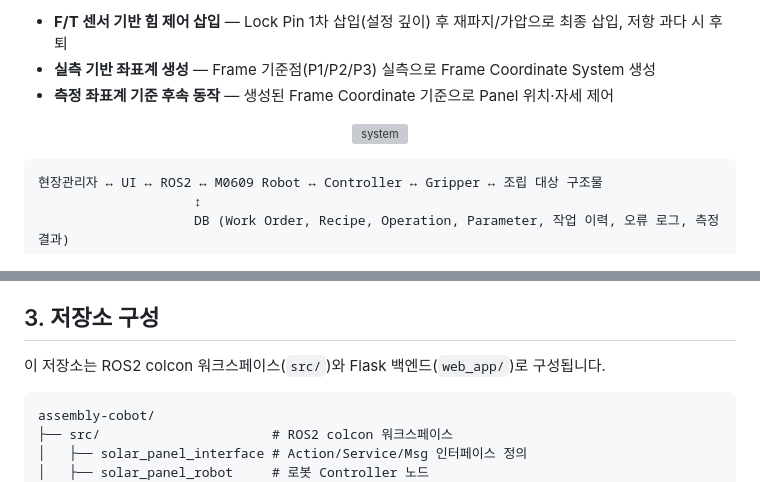
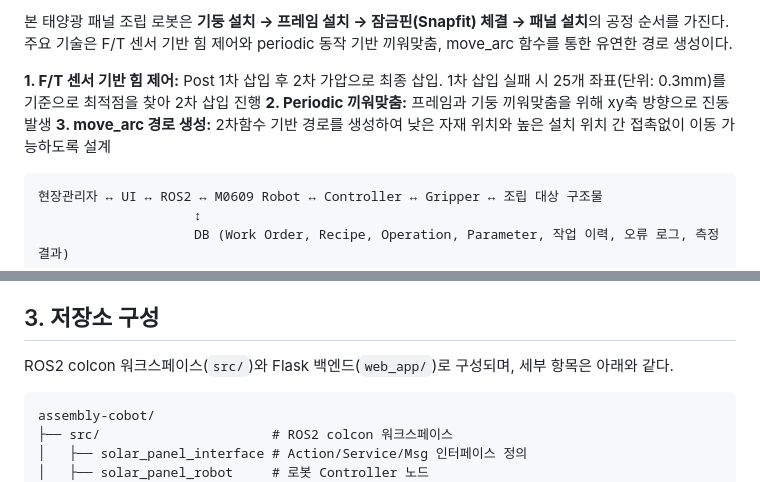
Before and after one commit to mi1nn/assembly-cobot, a Markdown page: README.md, 2 parts joined by grey strips. Drawn GitHub-style; grey boxes are pictures that could not be loaded.

````diff
--- a/README.md
+++ b/README.md
@@ -13,11 +15,11 @@
 
-- **F/T 센서 기반 힘 제어 삽입** — Lock Pin 1차 삽입(설정 깊이) 후 재파지/가압으로 최종 삽입, 저항 과다 시 후퇴
-- **실측 기반 좌표계 생성** — Frame 기준점(P1/P2/P3) 실측으로 Frame Coordinate System 생성
-- **측정 좌표계 기준 후속 동작** — 생성된 Frame Coordinate 기준으로 Panel 위치·자세 제어
+본 태양광 패널 조립 로봇은 **기둥 설치 → 프레임 설치 → 잠금핀(Snapfit) 체결 → 패널 설치**의 공정 순서를 가진다.
+주요 기술은 F/T 센서 기반 힘 제어와 periodic 동작 기반 끼워맞춤, move_arc 함수를 통한 유연한 경로 생성이다.
 
-<p align="center">
-  <img src="./img/system.png" alt="system" width="600">
-</p>
+**1. F/T 센서 기반 힘 제어:** Post 1차 삽입 후 2차 가압으로 최종 삽입. 1차 삽입 실패 시 25개 좌표(단위: 0.3mm)를 기준으로 최적점을 찾아 2차 삽입 진행
+**2. Periodic 끼워맞춤:** 프레임과 기둥 끼워맞춤을 위해 xy축 방향으로 진동 발생
+**3. move_arc 경로 생성:** 2차함수 기반 경로를 생성하여 낮은 자재 위치와 높은 설치 위치 간 접촉없이 이동 가능하도록 설계
+
 
 ```
 현장관리자 ↔ UI ↔ ROS2 ↔ M0609 Robot ↔ Controller ↔ Gripper ↔ 조립 대상 구조물
@@ -36,7 +38,7 @@
 
 ## 3. 저장소 구성
 
-이 저장소는 ROS2 colcon 워크스페이스(`src/`)와 Flask 백엔드(`web_app/`)로 구성됩니다.
+ROS2 colcon 워크스페이스(`src/`)와 Flask 백엔드(`web_app/`)로 구성되며, 세부 항목은 아래와 같다.
 
 ```
 assembly-cobot/
````
Also changed, not shown: other parts of README.md (+3 -1 lines).
